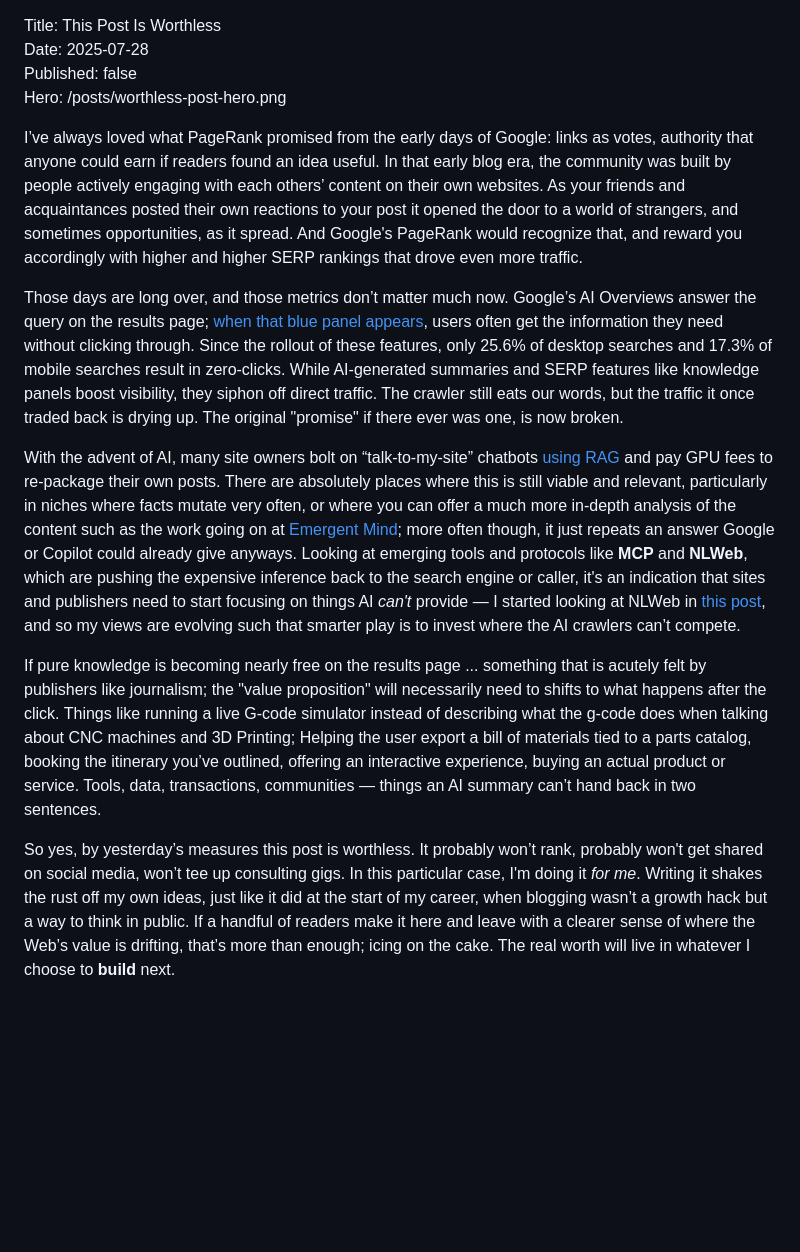
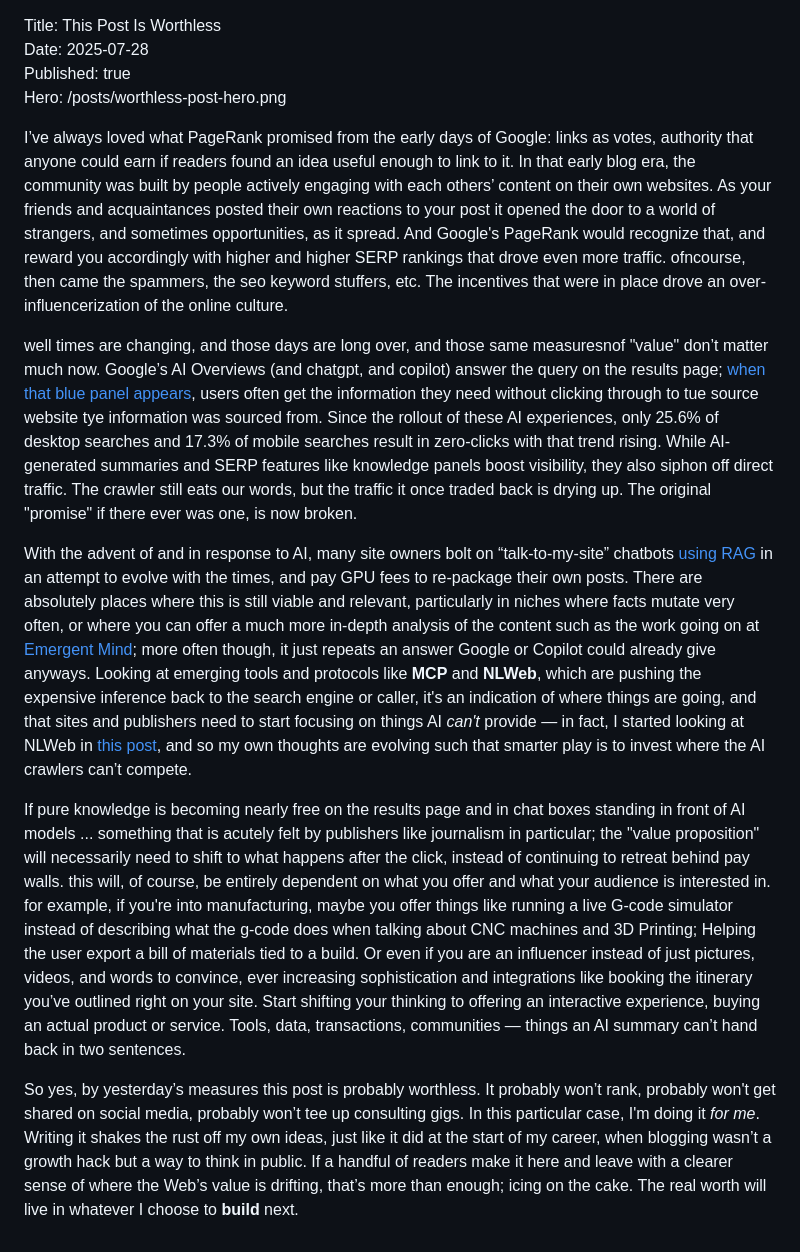
Before and after one commit to joelmartinez/Static-Site-Generator, a Markdown page: CodeCubeConsole/content/worthless-post.md, the part around the change. GitHub-like rendering; blank space fills up the shorter version.

```diff
--- a/CodeCubeConsole/content/worthless-post.md
+++ b/CodeCubeConsole/content/worthless-post.md
@@ -1,14 +1,14 @@
 Title: This Post Is Worthless
 Date: 2025-07-28
-Published: false
+Published: true
 Hero: /posts/worthless-post-hero.png
 
-I’ve always loved what PageRank promised from the early days of Google: links as votes, authority that anyone could earn if readers found an idea useful. In that early blog era, the community was built by people actively engaging with each others’ content on their own websites. As your friends and acquaintances posted their own reactions to your post it opened the door to a world of strangers, and sometimes opportunities, as it spread. And Google's PageRank would recognize that, and reward you accordingly with higher and higher SERP rankings that drove even more traffic.
+I’ve always loved what PageRank promised from the early days of Google: links as votes, authority that anyone could earn if readers found an idea useful enough to link to it. In that early blog era, the community was built by people actively engaging with each others’ content on their own websites. As your friends and acquaintances posted their own reactions to your post it opened the door to a world of strangers, and sometimes opportunities, as it spread. And Google's PageRank would recognize that, and reward you accordingly with higher and higher SERP rankings that drove even more traffic. ofncourse, then came the spammers, the seo keyword stuffers, etc. The incentives that were in place drove an over-influencerization of the online culture.
 
-Those days are long over, and those metrics don’t matter much now. Google’s AI Overviews answer the query on the results page; [when that blue panel appears](https://www.semrush.com/blog/zero-click-searches/), users often get the information they need without clicking through. Since the rollout of these features, only 25.6% of desktop searches and 17.3% of mobile searches result in zero-clicks. While AI-generated summaries and SERP features like knowledge panels boost visibility, they siphon off direct traffic. The crawler still eats our words, but the traffic it once traded back is drying up. The original "promise" if there ever was one, is now broken.
+well times are changing, and those days are long over, and those same measuresnof "value" don’t matter much now. Google’s AI Overviews (and chatgpt, and copilot) answer the query on the results page; [when that blue panel appears](https://www.semrush.com/blog/zero-click-searches/), users often get the information they need without clicking through to tue source website tye information was sourced from. Since the rollout of these AI experiences, only 25.6% of desktop searches and 17.3% of mobile searches result in zero-clicks with that trend rising. While AI-generated summaries and SERP features like knowledge panels boost visibility, they also siphon off direct traffic. The crawler still eats our words, but the traffic it once traded back is drying up. The original "promise" if there ever was one, is now broken.
 
-With the advent of AI, many site owners bolt on “talk-to-my-site” chatbots [using RAG](https://learn.microsoft.com/en-us/azure/search/retrieval-augmented-generation-overview) and pay GPU fees to re-package their own posts. There are absolutely places where this is still viable and relevant, particularly in niches where facts mutate very often, or where you can offer a much more in-depth analysis of the content such as the work going on at [Emergent Mind](https://www.emergentmind.com/); more often though, it just repeats an answer Google or Copilot could already give anyways. Looking at emerging tools and protocols like **MCP** and **NLWeb**, which are pushing the expensive inference back to the search engine or caller, it's an indication that sites and publishers need to start focusing on things AI _can't_ provide — I started looking at NLWeb in [this post](/2025/7/nlweb/), and so my views are evolving such that smarter play is to invest where the AI crawlers can’t compete.
+With the advent of and in response to AI, many site owners bolt on “talk-to-my-site” chatbots [using RAG](https://learn.microsoft.com/en-us/azure/search/retrieval-augmented-generation-overview) in an attempt to evolve with the times, and pay GPU fees to re-package their own posts. There are absolutely places where this is still viable and relevant, particularly in niches where facts mutate very often, or where you can offer a much more in-depth analysis of the content such as the work going on at [Emergent Mind](https://www.emergentmind.com/); more often though, it just repeats an answer Google or Copilot could already give anyways. Looking at emerging tools and protocols like **MCP** and **NLWeb**, which are pushing the expensive inference back to the search engine or caller, it's an indication of where things are going, and that sites and publishers need to start focusing on things AI _can't_ provide — in fact, I started looking at NLWeb in [this post](/2025/7/nlweb/), and so my own thoughts are evolving such that smarter play is to invest where the AI crawlers can’t compete.
 
-If pure knowledge is becoming nearly free on the results page ... something that is acutely felt by publishers like journalism; the "value proposition" will necessarily need to shifts to what happens after the click. Things like running a live G-code simulator instead of describing what the g-code does when talking about CNC machines and 3D Printing; Helping the user export a bill of materials tied to a parts catalog, booking the itinerary you’ve outlined, offering an interactive experience, buying an actual product or service. Tools, data, transactions, communities — things an AI summary can’t hand back in two sentences.
+If pure knowledge is becoming nearly free on the results page and in chat boxes standing in front of AI models ... something that is acutely felt by publishers like journalism in particular; the "value proposition" will necessarily need to shift to what happens after the click, instead of continuing to retreat behind pay walls. this will, of course, be entirely dependent on what you offer and what your audience is interested in. for example, if you're into manufacturing, maybe you offer things like running a live G-code simulator instead of describing what the g-code does when talking about CNC machines and 3D Printing; Helping the user export a bill of materials tied to a build. Or even if you are an influencer instead of just pictures, videos, and words to convince, ever increasing sophistication and integrations like booking the itinerary you’ve outlined right on your site. Start shifting your thinking to offering an interactive experience, buying an actual product or service. Tools, data, transactions, communities — things an AI summary can’t hand back in two sentences.
 
-So yes, by yesterday’s measures this post is worthless. It probably won’t rank, probably won't get shared on social media, won’t tee up consulting gigs. In this particular case, I'm doing it _for me_. Writing it shakes the rust off my own ideas, just like it did at the start of my career, when blogging wasn’t a growth hack but a way to think in public. If a handful of readers make it here and leave with a clearer sense of where the Web’s value is drifting, that’s more than enough; icing on the cake. The real worth will live in whatever I choose to **build** next.
+So yes, by yesterday’s measures this post is probably worthless. It probably won’t rank, probably won't get shared on social media, probably won’t tee up consulting gigs. In this particular case, I'm doing it _for me_. Writing it shakes the rust off my own ideas, just like it did at the start of my career, when blogging wasn’t a growth hack but a way to think in public. If a handful of readers make it here and leave with a clearer sense of where the Web’s value is drifting, that’s more than enough; icing on the cake. The real worth will live in whatever I choose to **build** next.
```
